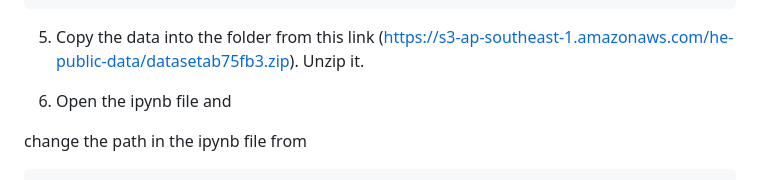
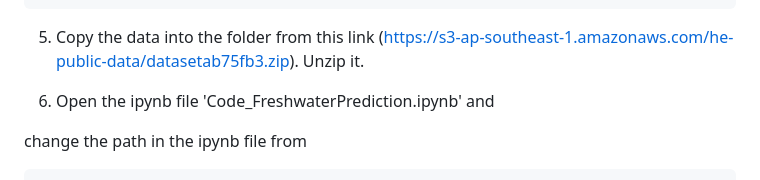
Before and after one commit to span-11/freshwater_predn_oneapi, a Markdown page: README.md, the part around the change printed below. Rendered like a GitHub page.

````diff
--- a/README.md
+++ b/README.md
@@ -84,7 +84,7 @@ pip install -r requirements.txt
 ```
 5. Copy the data into the folder from this link (https://s3-ap-southeast-1.amazonaws.com/he-public-data/datasetab75fb3.zip). Unzip it.
 
-6. Open the ipynb file and
+6. Open the ipynb file 'Code_FreshwaterPrediction.ipynb' and
 
 change the path in the ipynb file from
 
````
Also changed, not shown: other parts of README.md (+1 -1 lines).
